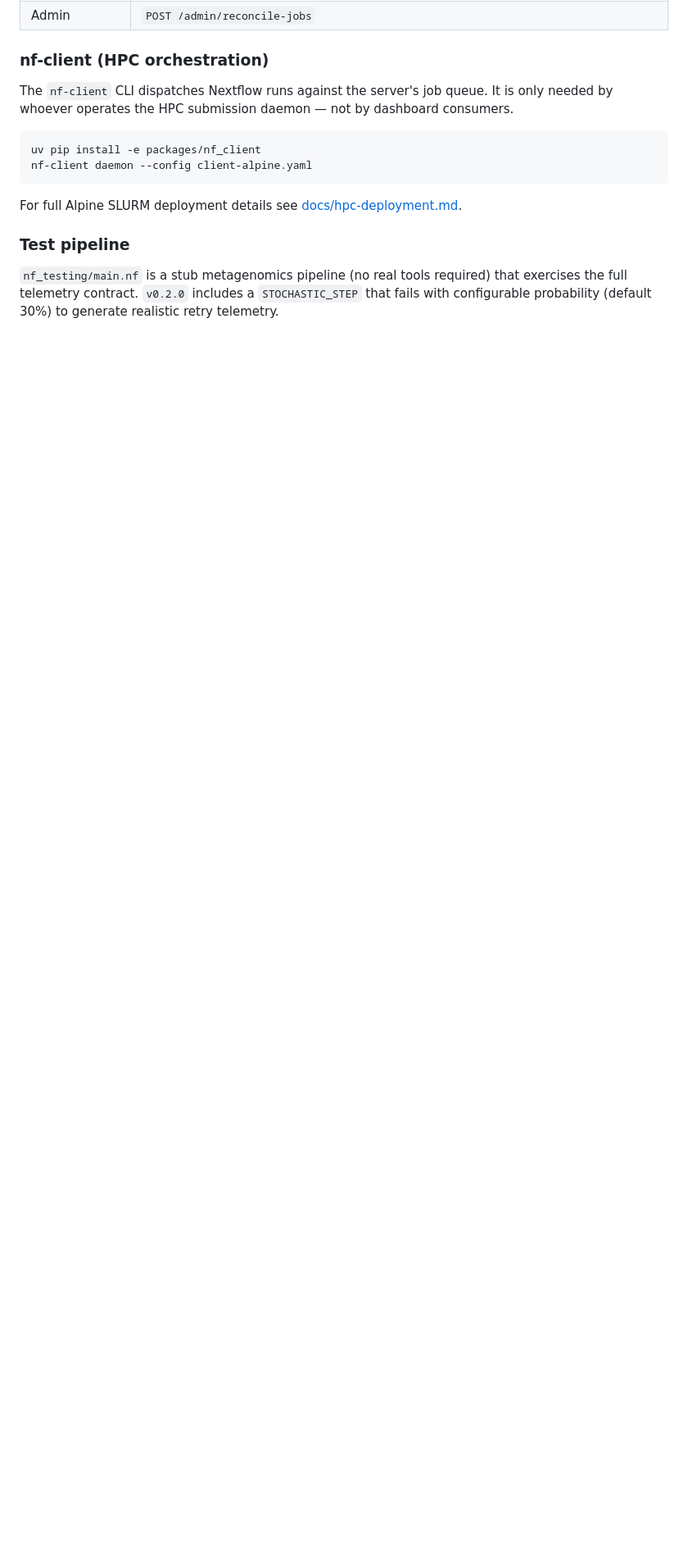
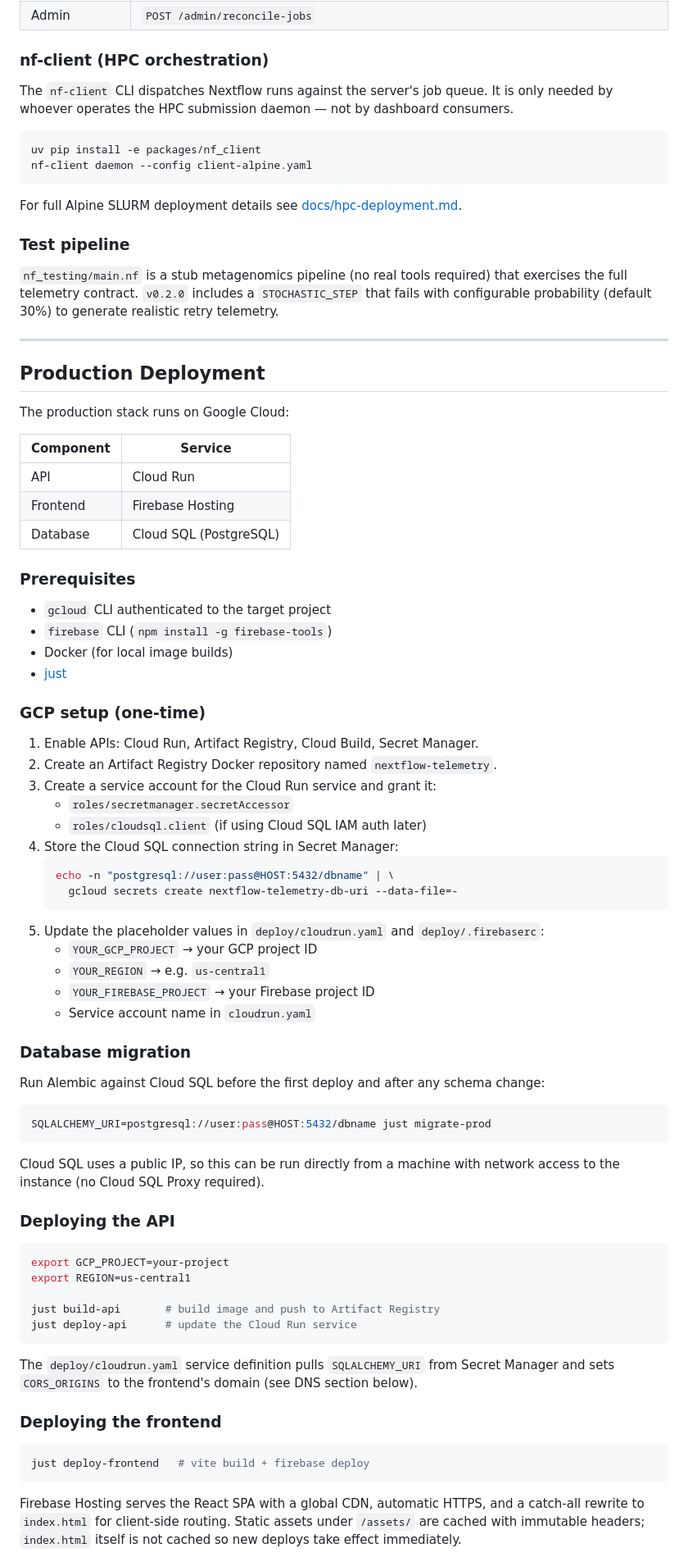
Before and after one commit to seandavi/nextflow_telemetry, a Markdown page: README.md, the part around one of its changes. Shown at 82% size. Drawn GitHub-style; blank space fills up the shorter version.

Commit message:
README: add Production Deployment section
Covers Cloud Run + Firebase Hosting + Cloud SQL setup, DNS strategy
(including weblog URL stability warning), CORS configuration, and
migration workflow.

Co-Authored-By: Claude Sonnet 4.6 <noreply@anthropic.com>

````diff
--- a/README.md
+++ b/README.md
@@ -184,3 +184,76 @@ For full Alpine SLURM deployment details see [docs/hpc-deployment.md](docs/hpc-d
 `nf_testing/main.nf` is a stub metagenomics pipeline (no real tools required) that
 exercises the full telemetry contract. `v0.2.0` includes a `STOCHASTIC_STEP` that fails
 with configurable probability (default 30%) to generate realistic retry telemetry.
+
+---
+
+## Production Deployment
+
+The production stack runs on Google Cloud:
+
+| Component | Service |
+|-----------|---------|
+| API | Cloud Run |
+| Frontend | Firebase Hosting |
+| Database | Cloud SQL (PostgreSQL) |
+
+### Prerequisites
+
+- `gcloud` CLI authenticated to the target project
+- `firebase` CLI (`npm install -g firebase-tools`)
+- Docker (for local image builds)
+- [just](https://github.com/casey/just)
+
+### GCP setup (one-time)
+
+1. Enable APIs: Cloud Run, Artifact Registry, Cloud Build, Secret Manager.
+2. Create an Artifact Registry Docker repository named `nextflow-telemetry`.
+3. Create a service account for the Cloud Run service and grant it:
+   - `roles/secretmanager.secretAccessor`
+   - `roles/cloudsql.client` (if using Cloud SQL IAM auth later)
+4. Store the Cloud SQL connection string in Secret Manager:
+   ```bash
+   echo -n "postgresql://user:pass@HOST:5432/dbname" | \
+     gcloud secrets create nextflow-telemetry-db-uri --data-file=-
+   ```
+5. Update the placeholder values in `deploy/cloudrun.yaml` and `deploy/.firebaserc`:
+   - `YOUR_GCP_PROJECT` → your GCP project ID
+   - `YOUR_REGION` → e.g. `us-central1`
+   - `YOUR_FIREBASE_PROJECT` → your Firebase project ID
+   - Service account name in `cloudrun.yaml`
+
+### Database migration
+
+Run Alembic against Cloud SQL before the first deploy and after any schema change:
+
+```bash
+SQLALCHEMY_URI=postgresql://user:pass@HOST:5432/dbname just migrate-prod
+```
+
+Cloud SQL uses a public IP, so this can be run directly from a machine with network
+access to the instance (no Cloud SQL Proxy required).
+
+### Deploying the API
+
+```bash
+export GCP_PROJECT=your-project
+export REGION=us-central1
+
+just build-api       # build image and push to Artifact Registry
+just deploy-api      # update the Cloud Run service
+```
+
+The `deploy/cloudrun.yaml` service definition pulls `SQLALCHEMY_URI` from Secret Manager
+and sets `CORS_ORIGINS` to the frontend's domain (see DNS section below).
+
+### Deploying the frontend
+
+```bash
+just deploy-frontend   # vite build + firebase deploy
+```
+
+Firebase Hosting serves the React SPA with a global CDN, automatic HTTPS, and a catch-all
+rewrite to `index.html` for client-side routing. Static assets under `/assets/` are cached
+with immutable headers; `index.html` itself is not cached so new deploys take effect
+immediately.
+
````
Also changed, not shown: other parts of README.md (+40 -0 lines).
